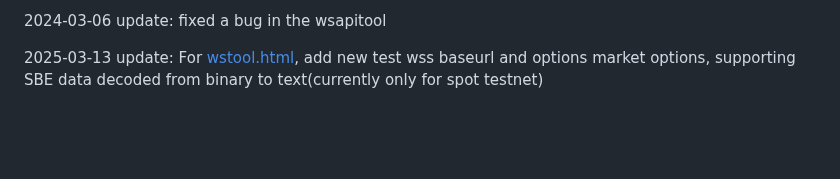
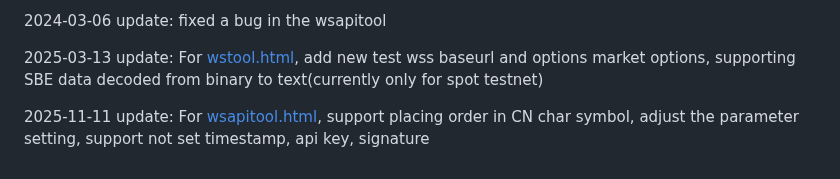
Before and after one commit to lzjzhuanyong/lzjzhuanyong.github.io, a Markdown page: README.md, the part around the change. GitHub-like rendering; blank space fills up the shorter version.

```diff
--- a/README.md
+++ b/README.md
@@ -39,3 +39,5 @@ signature tool for work
 2024-03-06 update: fixed a bug in the wsapitool
 
 2025-03-13 update: For [wstool.html](https://lzjzhuanyong.github.io/wstool.html), add new test wss baseurl and options market options, supporting SBE data decoded from binary to text(currently only for spot testnet)
+
+2025-11-11 update: For [wsapitool.html](https://lzjzhuanyong.github.io/wsapitool.html), support placing order in CN char symbol, adjust the parameter setting, support not set timestamp, api key, signature
```
